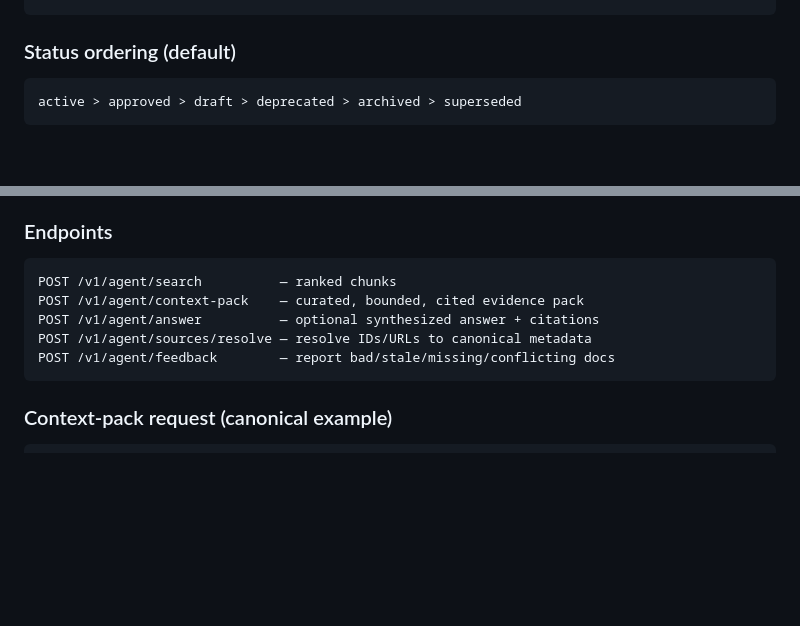
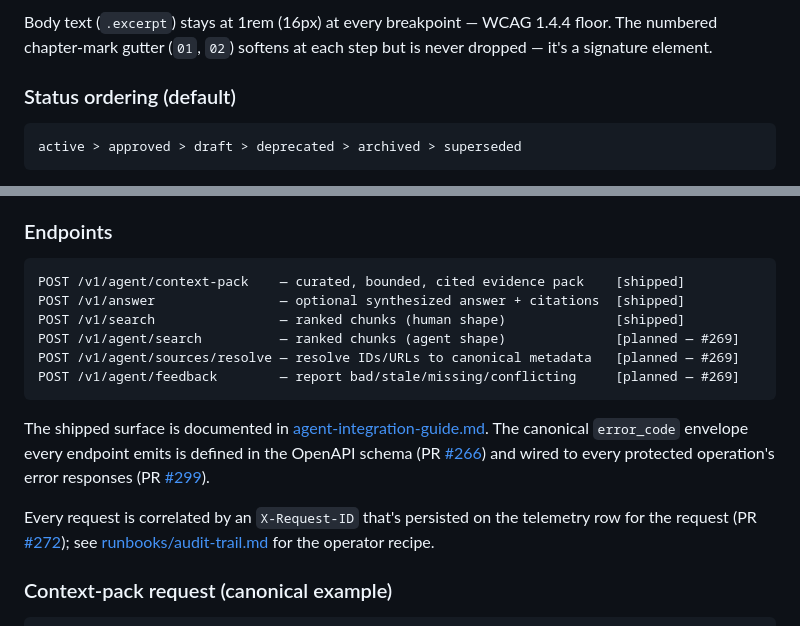
Before and after one commit to williamzujkowski/cf-knowledge-kiln, a Markdown page: docs/user-journeys.md, 2 parts joined by grey strips. Rendered like a GitHub page; blank space fills up the shorter version.

````diff
--- a/docs/user-journeys.md
+++ b/docs/user-journeys.md
@@ -48,3 +120,7 @@ sensitivity, last_reviewed, control_id, tags
+Body text (`.excerpt`) stays at 1rem (16px) at every breakpoint —
+WCAG 1.4.4 floor. The numbered chapter-mark gutter (`01`, `02`)
+softens at each step but is never dropped — it's a signature
+element.
 
 ### Status ordering (default)
 
@@ -100,12 +176,25 @@ Agents do not need a pretty page. They need:
 ### Endpoints
 
 ```text
-POST /v1/agent/search          — ranked chunks
-POST /v1/agent/context-pack    — curated, bounded, cited evidence pack
-POST /v1/agent/answer          — optional synthesized answer + citations
-POST /v1/agent/sources/resolve — resolve IDs/URLs to canonical metadata
-POST /v1/agent/feedback        — report bad/stale/missing/conflicting docs
+POST /v1/agent/context-pack    — curated, bounded, cited evidence pack    [shipped]
+POST /v1/answer                — optional synthesized answer + citations  [shipped]
+POST /v1/search                — ranked chunks (human shape)              [shipped]
+POST /v1/agent/search          — ranked chunks (agent shape)              [planned — #269]
+POST /v1/agent/sources/resolve — resolve IDs/URLs to canonical metadata   [planned — #269]
+POST /v1/agent/feedback        — report bad/stale/missing/conflicting     [planned — #269]
 ```
+
+The shipped surface is documented in
+[agent-integration-guide.md](./agent-integration-guide.md). The
+canonical `error_code` envelope every endpoint emits is defined in
+the OpenAPI schema (PR [#266](https://github.com/williamzujkowski/cf-knowledge-kiln/pull/266))
+and wired to every protected operation's error responses (PR
+[#299](https://github.com/williamzujkowski/cf-knowledge-kiln/pull/299)).
+
+Every request is correlated by an `X-Request-ID` that's persisted
+on the telemetry row for the request (PR [#272](https://github.com/williamzujkowski/cf-knowledge-kiln/pull/272));
+see [runbooks/audit-trail.md](./runbooks/audit-trail.md) for the
+operator recipe.
 
 ### Context-pack request (canonical example)
 
````
Also changed, not shown: other parts of docs/user-journeys.md (+82 -10 lines).
